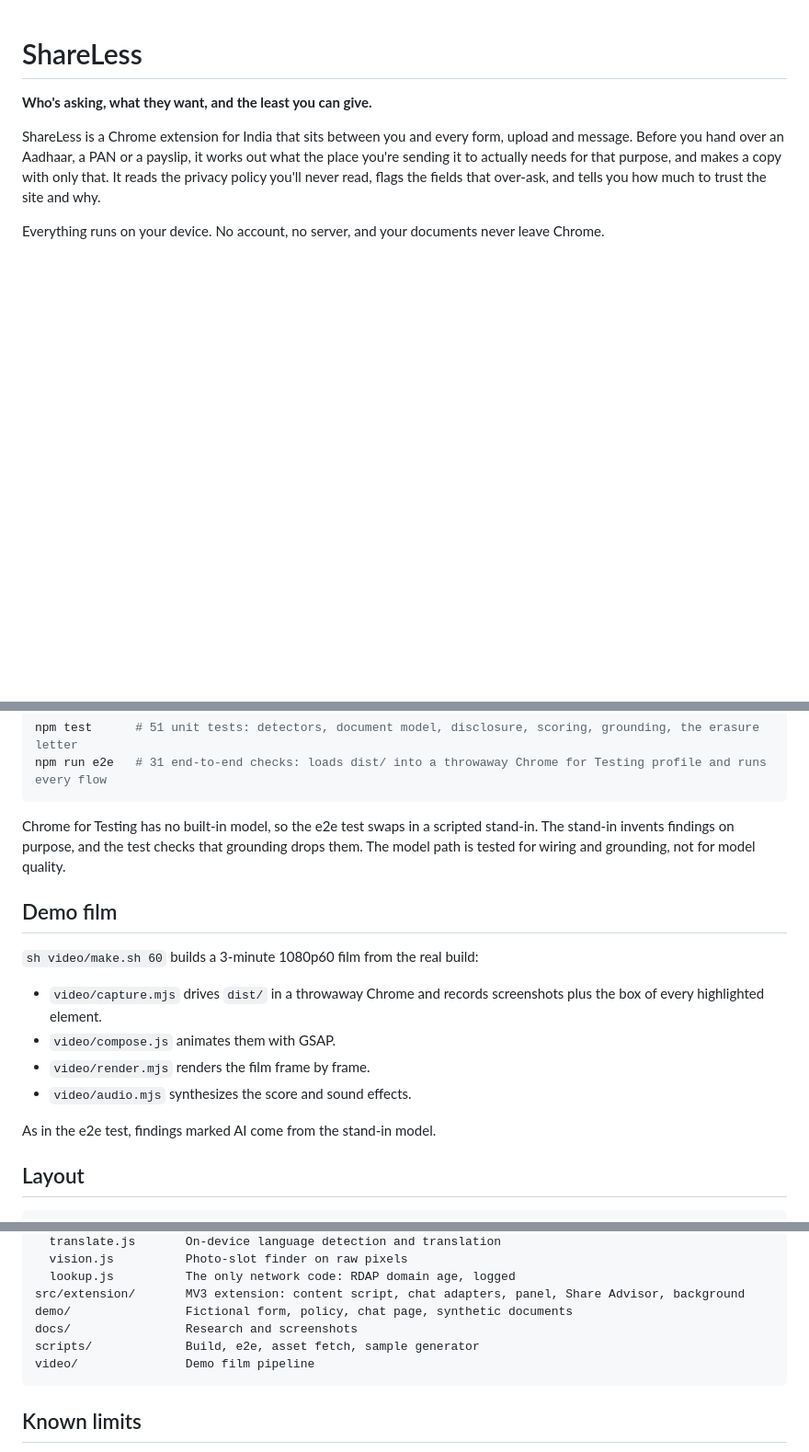
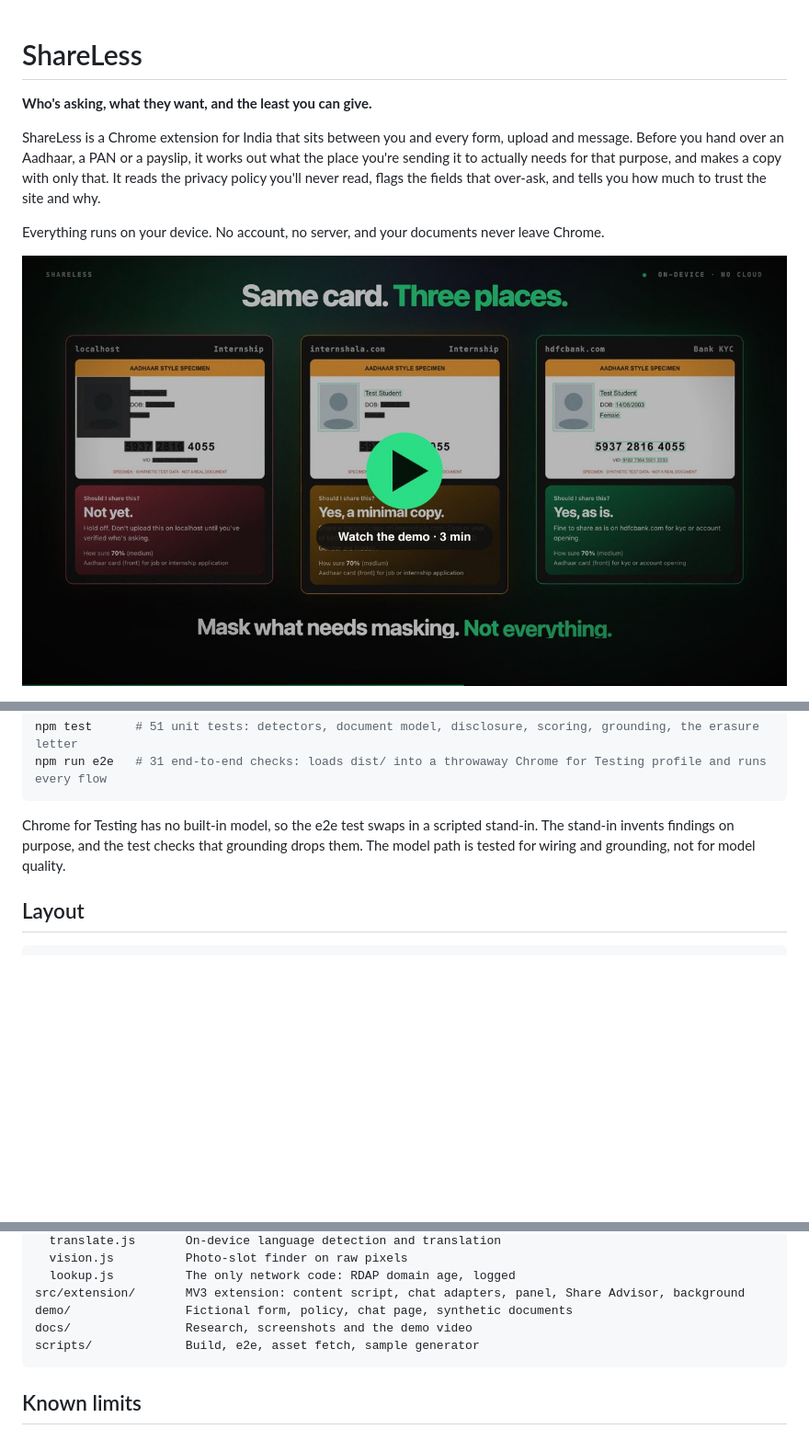
Before and after one commit to Sw4ppleneel/shareless, a Markdown page: README.md, 3 parts joined by grey strips. Shown at 92% size. Drawn GitHub-style; pictures changed too: docs/img/demo-film.jpg (added); blank space fills up the shorter version.

Commit message:
Put the demo video in the README instead of build instructions
Adds the 3-minute demo film (docs/media/ShareLess_Demo.mp4, 1080p30,
26 MB, re-encoded from the 1080p60 master to stay well under GitHub's
file limit) and a poster image near the top of the README that links
to it. Removes the section describing how to build the film; the
pipeline stays in video/ but is no longer part of the README.

````diff
--- a/README.md
+++ b/README.md
@@ -5,6 +5,8 @@
 ShareLess is a Chrome extension for India that sits between you and every form, upload and message. Before you hand over an Aadhaar, a PAN or a payslip, it works out what the place you're sending it to actually needs for that purpose, and makes a copy with only that. It reads the privacy policy you'll never read, flags the fields that over-ask, and tells you how much to trust the site and why.
 
 Everything runs on your device. No account, no server, and your documents never leave Chrome.
+
+[![Watch the ShareLess demo (3 min)](docs/img/demo-film.jpg)](docs/media/ShareLess_Demo.mp4)
 
 <p>
   <img src="docs/img/payslip.png" width="66%" alt="Share Advisor on a payslip for a job application: name and pay kept; PAN, UAN, PF and account numbers hidden">
@@ -166,16 +168,6 @@ npm run e2e   # 31 end-to-end checks: loads dist/ into a throwaway Chrome for Te
 
 Chrome for Testing has no built-in model, so the e2e test swaps in a scripted stand-in. The stand-in invents findings on purpose, and the test checks that grounding drops them. The model path is tested for wiring and grounding, not for model quality.
 
-## Demo film
-
-`sh video/make.sh 60` builds a 3-minute 1080p60 film from the real build:
-- `video/capture.mjs` drives `dist/` in a throwaway Chrome and records screenshots plus the box of every highlighted element.
-- `video/compose.js` animates them with GSAP.
-- `video/render.mjs` renders the film frame by frame.
-- `video/audio.mjs` synthesizes the score and sound effects.
-
-As in the e2e test, findings marked AI come from the stand-in model.
-
 ## Layout
 
 ```
@@ -197,9 +189,8 @@ src/core/            Pure logic, shared by the extension and the tests
   lookup.js          The only network code: RDAP domain age, logged
 src/extension/       MV3 extension: content script, chat adapters, panel, Share Advisor, background
 demo/                Fictional form, policy, chat page, synthetic documents
-docs/                Research and screenshots
+docs/                Research, screenshots and the demo video
 scripts/             Build, e2e, asset fetch, sample generator
-video/               Demo film pipeline
 ```
 
 ## Known limits
````
Also changed, not shown: 1 other file.
